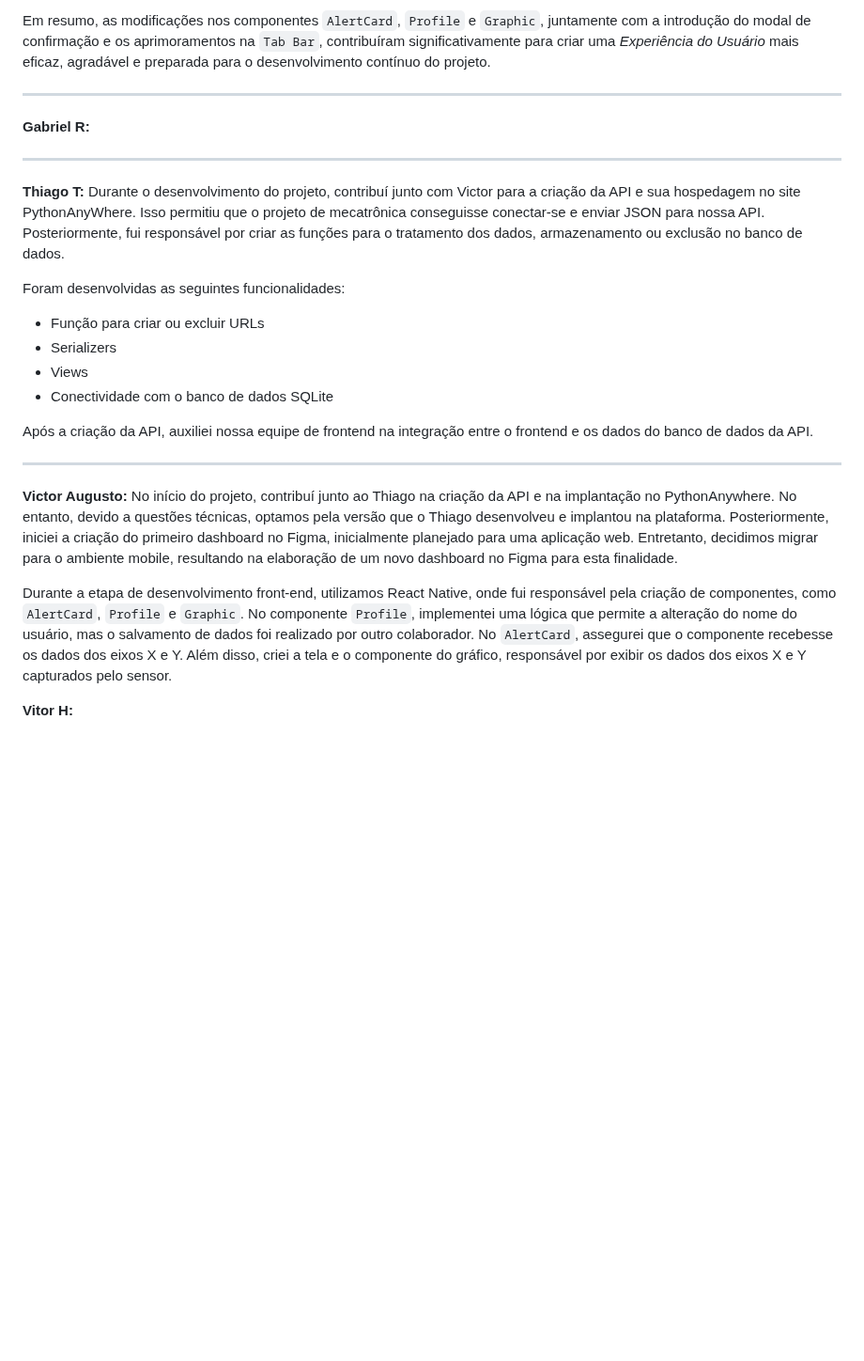
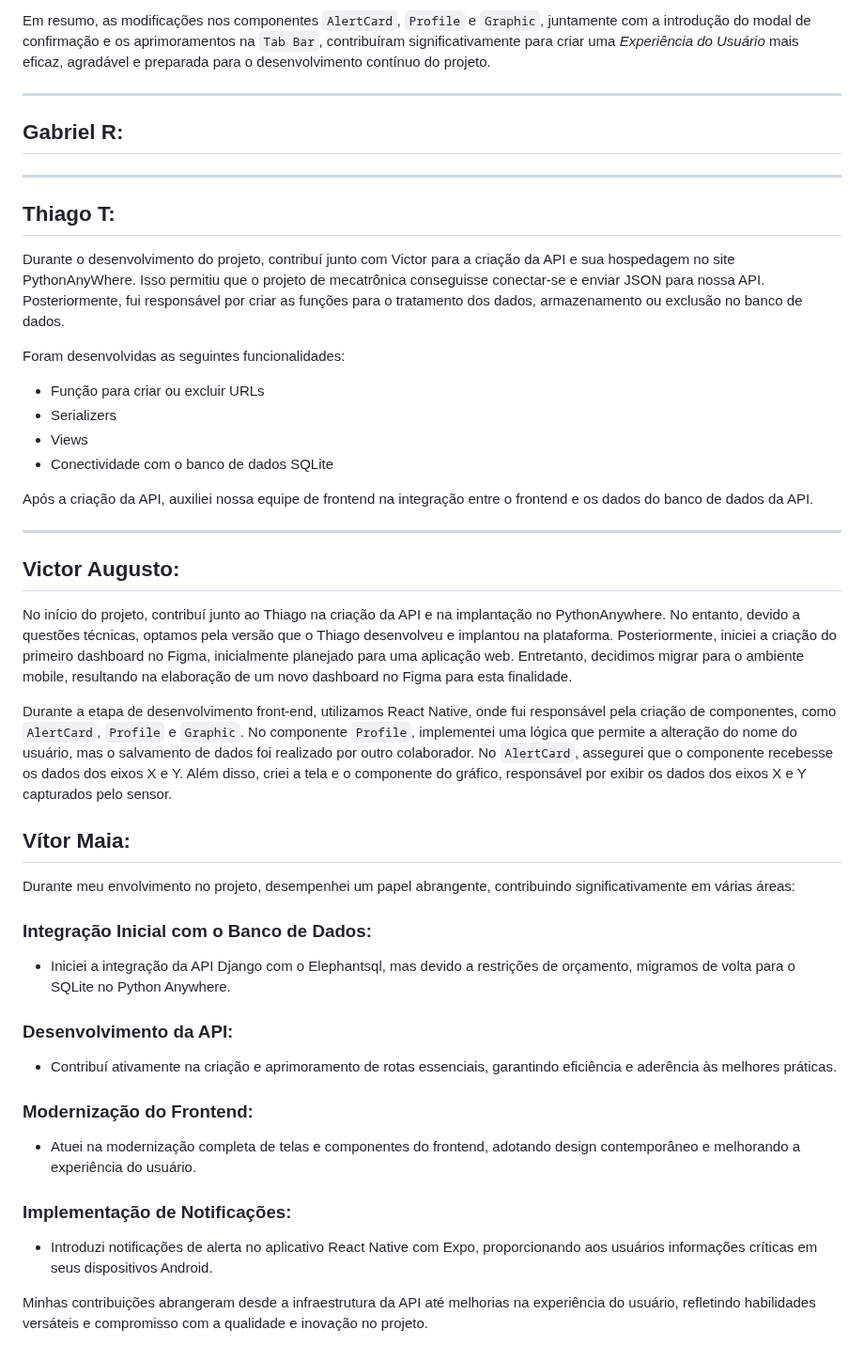
Before and after one commit to ThiagoTav/ADS_API_IoT, a Markdown page: contribuicao.md, the part around one of its changes. Shown at 94% size. Rendered like a GitHub page; blank space fills up the shorter version.

Commit message:
docs: add my contribuitions to contribuicao.md

```diff
--- a/contribuicao.md
+++ b/contribuicao.md
@@ -11,11 +11,11 @@ Em resumo, as modificações nos componentes `AlertCard`, `Profile` e `Graphic`,
 
 ---
 
-**Gabriel R:**
+## **Gabriel R:**
 
 ---
 
-**Thiago T:**
+## **Thiago T:**
 Durante o desenvolvimento do projeto, contribuí junto com Victor para a criação da API e sua hospedagem no site PythonAnyWhere. Isso permitiu que o projeto de mecatrônica conseguisse conectar-se e enviar JSON para nossa API. Posteriormente, fui responsável por criar as funções para o tratamento dos dados, armazenamento ou exclusão no banco de dados.
 
 Foram desenvolvidas as seguintes funcionalidades:
@@ -28,9 +28,29 @@ Após a criação da API, auxiliei nossa equipe de frontend na integração entr
 
 ---
 
-**Victor Augusto:**
+## **Victor Augusto:**
 No início do projeto, contribuí junto ao Thiago na criação da API e na implantação no PythonAnywhere. No entanto, devido a questões técnicas, optamos pela versão que o Thiago desenvolveu e implantou na plataforma. Posteriormente, iniciei a criação do primeiro dashboard no Figma, inicialmente planejado para uma aplicação web. Entretanto, decidimos migrar para o ambiente mobile, resultando na elaboração de um novo dashboard no Figma para esta finalidade.
 
 Durante a etapa de desenvolvimento front-end, utilizamos React Native, onde fui responsável pela criação de componentes, como `AlertCard`, `Profile` e `Graphic`. No componente `Profile`, implementei uma lógica que permite a alteração do nome do usuário, mas o salvamento de dados foi realizado por outro colaborador. No `AlertCard`, assegurei que o componente recebesse os dados dos eixos X e Y. Além disso, criei a tela e o componente do gráfico, responsável por exibir os dados dos eixos X e Y capturados pelo sensor.
 
-**Vitor H:**
+## **Vítor Maia:**
+
+Durante meu envolvimento no projeto, desempenhei um papel abrangente, contribuindo significativamente em várias áreas:
+
+### Integração Inicial com o Banco de Dados:
+
+- Iniciei a integração da API Django com o Elephantsql, mas devido a restrições de orçamento, migramos de volta para o SQLite no Python Anywhere.
+
+### Desenvolvimento da API:
+
+- Contribuí ativamente na criação e aprimoramento de rotas essenciais, garantindo eficiência e aderência às melhores práticas.
+### Modernização do Frontend:
+
+- Atuei na modernização completa de telas e componentes do frontend, adotando design contemporâneo e melhorando a experiência do usuário.
+
+### Implementação de Notificações:
+
+- Introduzi notificações de alerta no aplicativo React Native com Expo, proporcionando aos usuários informações críticas em seus dispositivos Android.
+
+
+Minhas contribuições abrangeram desde a infraestrutura da API até melhorias na experiência do usuário, refletindo habilidades versáteis e compromisso com a qualidade e inovação no projeto.
```
Also changed, not shown: other parts of contribuicao.md (+2 -2 lines).
